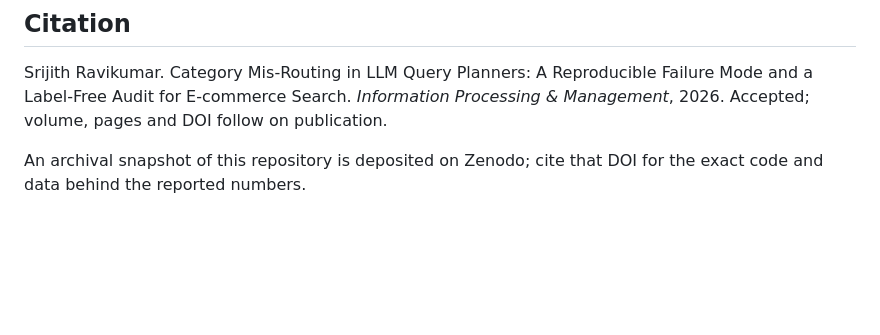
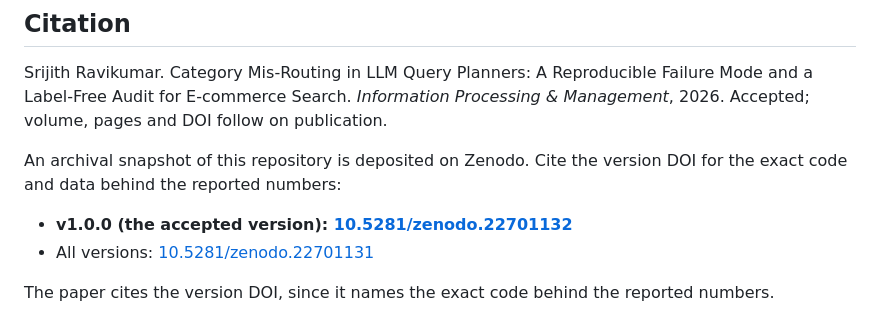
Before and after one commit to rsrijith/qp-faith, a Markdown page: README.md, the part around the change. GitHub-like rendering; blank space fills up the shorter version.

Commit message:
Record the Zenodo DOIs in the citation section
v1.0.0 is archived at 10.5281/zenodo.22701132, with 10.5281/zenodo.22701131
resolving to all versions. The paper cites the version DOI, because its
artifact statement names the exact code and data behind the reported
numbers rather than the software in general.

Co-Authored-By: Claude Opus 5 (1M context) <noreply@anthropic.com>
Claude-Session: https://claude.ai/code/session_01L4Lxm6EjzrWjRTF5oGJNQi

```diff
--- a/README.md
+++ b/README.md
@@ -97,5 +97,10 @@ Srijith Ravikumar. Category Mis-Routing in LLM Query Planners: A Reproducible Fa
 Label-Free Audit for E-commerce Search. *Information Processing & Management*, 2026. Accepted;
 volume, pages and DOI follow on publication.
 
-An archival snapshot of this repository is deposited on Zenodo; cite that DOI for the exact code and
-data behind the reported numbers.
+An archival snapshot of this repository is deposited on Zenodo. Cite the version DOI for the exact
+code and data behind the reported numbers:
+
+- **v1.0.0 (the accepted version): [10.5281/zenodo.22701132](https://doi.org/10.5281/zenodo.22701132)**
+- All versions: [10.5281/zenodo.22701131](https://doi.org/10.5281/zenodo.22701131)
+
+The paper cites the version DOI, since it names the exact code behind the reported numbers.
```
